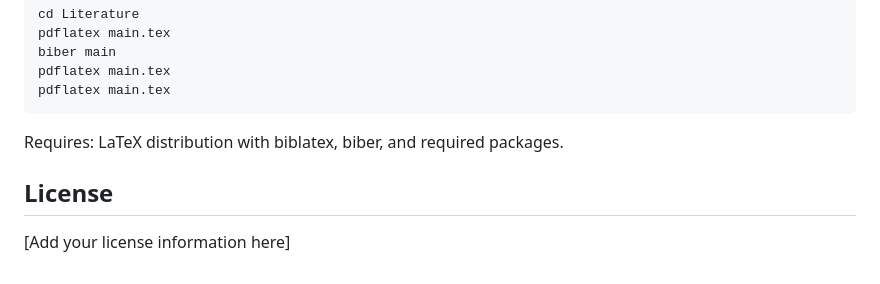
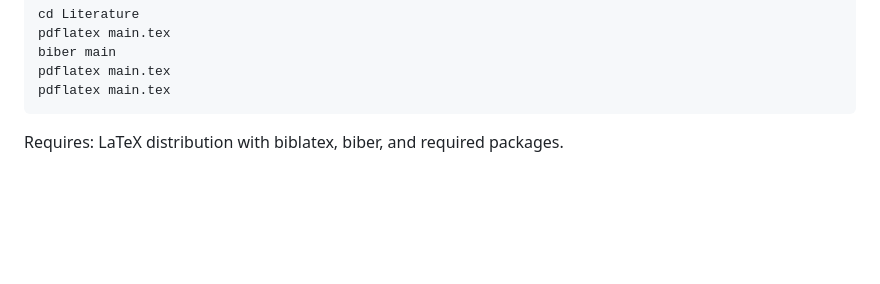
Before and after one commit to Imago-SDRUK/DataProduct-SPF, a Markdown page: Literature/README.md, the part around the change. Drawn GitHub-style; blank space fills up the shorter version.

````diff
--- a/Literature/README.md
+++ b/Literature/README.md
@@ -163,7 +163,3 @@ pdflatex main.tex
 ```
 
 Requires: LaTeX distribution with biblatex, biber, and required packages.
-
-## License
-
-[Add your license information here]
````
